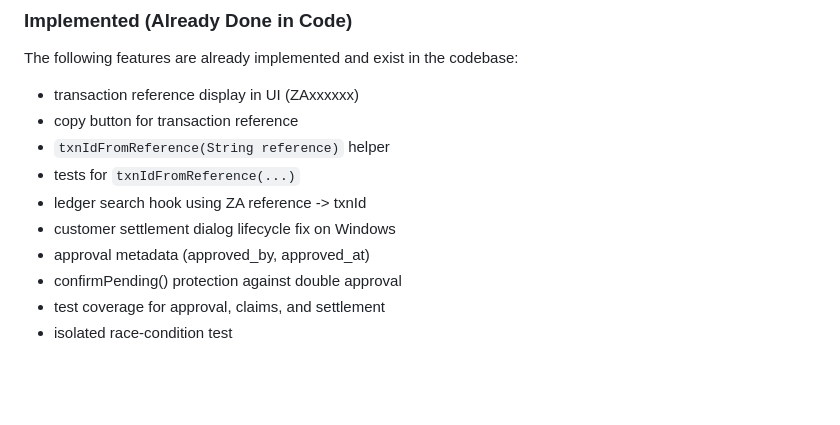
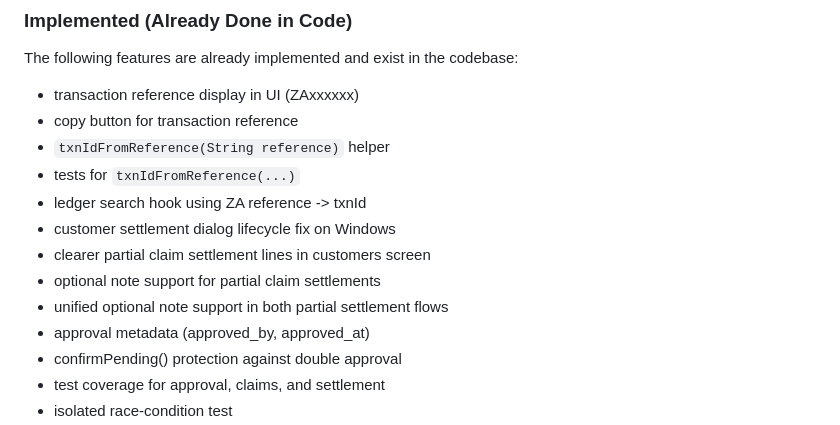
Before and after one commit to zanatym101-lang/smart-cash-pro, a Markdown page: AI_PROJECT_CONTEXT.md, the part around one of its changes. Drawn GitHub-style; blank space fills up the shorter version.

```diff
--- a/AI_PROJECT_CONTEXT.md
+++ b/AI_PROJECT_CONTEXT.md
@@ -406,6 +444,9 @@ The following features are already implemented and exist in the codebase:
 - tests for `txnIdFromReference(...)`
 - ledger search hook using ZA reference -> txnId
 - customer settlement dialog lifecycle fix on Windows
+- clearer partial claim settlement lines in customers screen
+- optional note support for partial claim settlements
+- unified optional note support in both partial settlement flows
 - approval metadata (approved_by, approved_at)
 - confirmPending() protection against double approval
 - test coverage for approval, claims, and settlement
```
Also changed, not shown: other parts of AI_PROJECT_CONTEXT.md (+39 -1 lines).
